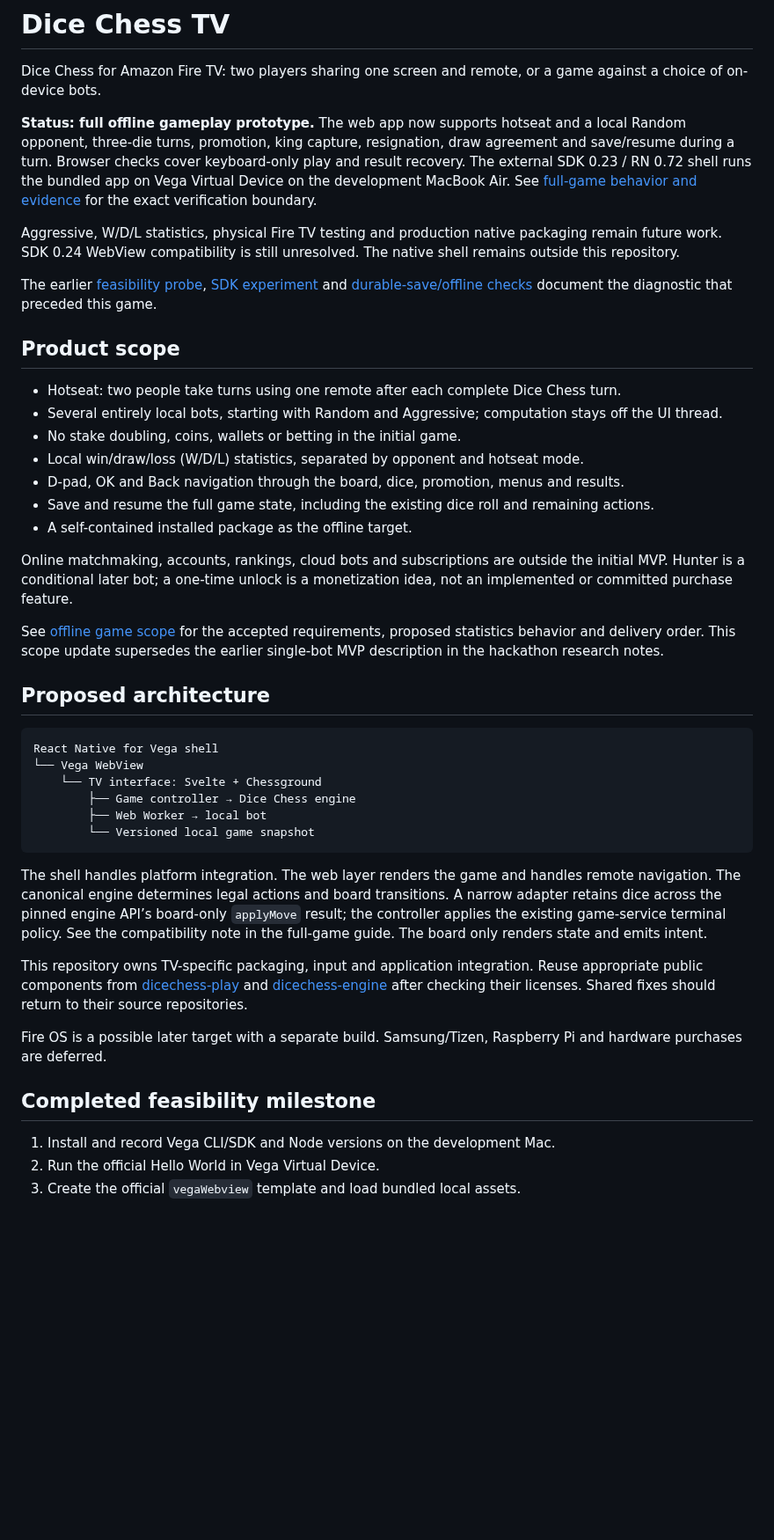
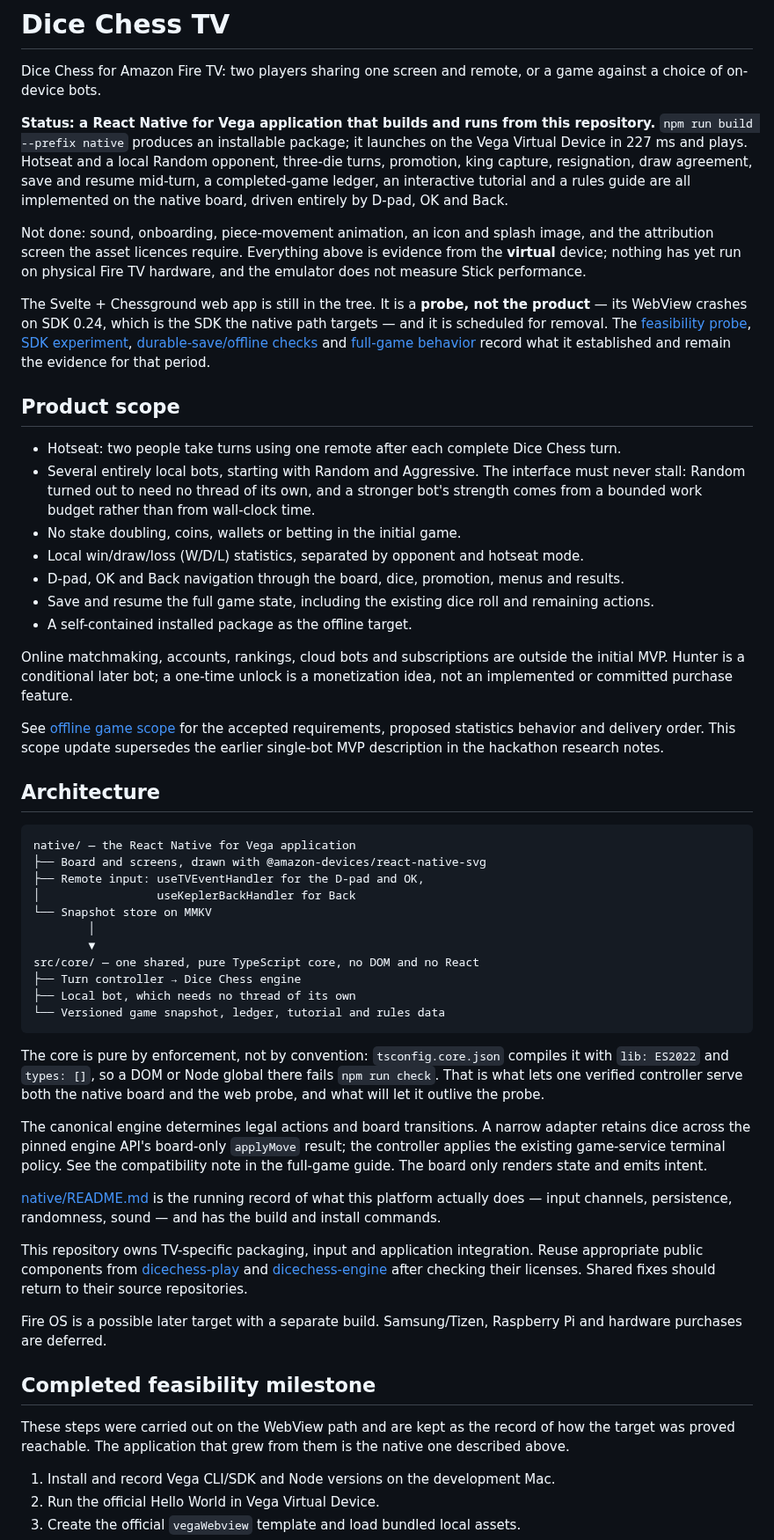
Before and after one commit to fortemate/dicechess-tv, a Markdown page: README.md, the part around one of its changes. Shown at 88% size. GitHub-like rendering; blank space fills up the shorter version.

Commit message:
docs: describe the application this repository actually contains
README opened by calling the web app the product and stating that "the native
shell remains outside this repository", and drew an architecture of
WebView → Svelte + Chessground. None of that has been true for a while, and
after #27 the last sentence is plainly false. This is the first file a contest
reviewer opens, so it was also the worst place for it.

It now says what is here: a React Native for Vega application in native/ that
builds and launches, a shared pure core beneath it, and the Svelte app named
for what it is — a superseded probe awaiting removal. The architecture diagram
is redrawn around that, and the docs recording the probe are kept as the
evidence for their period rather than deleted or disowned.

Licensing gains the distinction that matters: Chessground's GPL-3.0 reaches
only the probe, so removing the probe removes the obligation from anything
that ships, while the native application carries the engine, the CC0 pieces
and Amazon's packages, none of which we redistribute.

Two claims were quietly wrong and are corrected rather than reworded. Bots do
not "stay off the UI thread" — Random needs no thread at all, and a stronger
bot's strength comes from a bounded work budget. And the milestone section's
"next delivery step is the result ledger" had been overtaken by the ledger,
the tutorial and the rules guide.

AGENTS.md carried the same stale target line. Its guidance now names the core
purity rule as a build failure rather than a preference, tells an agent to run
the native gate as well as the root one, and says to put a change on a device
before believing it — a green gate has shipped a build that swallowed every
key press. The shared publication, issue-management and security blocks are
untouched.

Co-Authored-By: Claude Opus 5 <noreply@anthropic.com>

````diff
--- a/README.md
+++ b/README.md
@@ -2,16 +2,16 @@
 
 Dice Chess for Amazon Fire TV: two players sharing one screen and remote, or a game against a choice of on-device bots.
 
-**Status: full offline gameplay prototype.** The web app now supports hotseat and a local Random opponent, three-die turns, promotion, king capture, resignation, draw agreement and save/resume during a turn. Browser checks cover keyboard-only play and result recovery. The external SDK 0.23 / RN 0.72 shell runs the bundled app on Vega Virtual Device on the development MacBook Air. See [full-game behavior and evidence](docs/full-game.md) for the exact verification boundary.
+**Status: a React Native for Vega application that builds and runs from this repository.** `npm run build --prefix native` produces an installable package; it launches on the Vega Virtual Device in 227 ms and plays. Hotseat and a local Random opponent, three-die turns, promotion, king capture, resignation, draw agreement, save and resume mid-turn, a completed-game ledger, an interactive tutorial and a rules guide are all implemented on the native board, driven entirely by D-pad, OK and Back.
 
-Aggressive, W/D/L statistics, physical Fire TV testing and production native packaging remain future work. SDK 0.24 WebView compatibility is still unresolved. The native shell remains outside this repository.
+Not done: sound, onboarding, piece-movement animation, an icon and splash image, and the attribution screen the asset licences require. Everything above is evidence from the **virtual** device; nothing has yet run on physical Fire TV hardware, and the emulator does not measure Stick performance.
 
-The earlier [feasibility probe](docs/prototype.md), [SDK experiment](docs/vega-sdk-experiment.md) and [durable-save/offline checks](docs/durable-save-and-offline.md) document the diagnostic that preceded this game.
+The Svelte + Chessground web app is still in the tree. It is a **probe, not the product** — its WebView crashes on SDK 0.24, which is the SDK the native path targets — and it is scheduled for removal. The [feasibility probe](docs/prototype.md), [SDK experiment](docs/vega-sdk-experiment.md), [durable-save/offline checks](docs/durable-save-and-offline.md) and [full-game behavior](docs/full-game.md) record what it established and remain the evidence for that period.
 
 ## Product scope
 
 - Hotseat: two people take turns using one remote after each complete Dice Chess turn.
-- Several entirely local bots, starting with Random and Aggressive; computation stays off the UI thread.
+- Several entirely local bots, starting with Random and Aggressive. The interface must never stall: Random turned out to need no thread of its own, and a stronger bot's strength comes from a bounded work budget rather than from wall-clock time.
 - No stake doubling, coins, wallets or betting in the initial game.
 - Local win/draw/loss (W/D/L) statistics, separated by opponent and hotseat mode.
 - D-pad, OK and Back navigation through the board, dice, promotion, menus and results.
@@ -22,24 +22,35 @@ Online matchmaking, accounts, rankings, cloud bots and subscriptions are outside
 
 See [offline game scope](docs/offline-game-scope.md) for the accepted requirements, proposed statistics behavior and delivery order. This scope update supersedes the earlier single-bot MVP description in the hackathon research notes.
 
-## Proposed architecture
+## Architecture
 
 ```text
-React Native for Vega shell
-└── Vega WebView
-    └── TV interface: Svelte + Chessground
-        ├── Game controller → Dice Chess engine
-        ├── Web Worker → local bot
-        └── Versioned local game snapshot
+native/ — the React Native for Vega application
+├── Board and screens, drawn with @amazon-devices/react-native-svg
+├── Remote input: useTVEventHandler for the D-pad and OK,
+│                 useKeplerBackHandler for Back
+└── Snapshot store on MMKV
+        │
+        ▼
+src/core/ — one shared, pure TypeScript core, no DOM and no React
+├── Turn controller → Dice Chess engine
+├── Local bot, which needs no thread of its own
+└── Versioned game snapshot, ledger, tutorial and rules data
 ```
 
-The shell handles platform integration. The web layer renders the game and handles remote navigation. The canonical engine determines legal actions and board transitions. A narrow adapter retains dice across the pinned engine API’s board-only `applyMove` result; the controller applies the existing game-service terminal policy. See the compatibility note in the full-game guide. The board only renders state and emits intent.
+The core is pure by enforcement, not by convention: `tsconfig.core.json` compiles it with `lib: ES2022` and `types: []`, so a DOM or Node global there fails `npm run check`. That is what lets one verified controller serve both the native board and the web probe, and what will let it outlive the probe.
+
+The canonical engine determines legal actions and board transitions. A narrow adapter retains dice across the pinned engine API's board-only `applyMove` result; the controller applies the existing game-service terminal policy. See the compatibility note in the full-game guide. The board only renders state and emits intent.
+
+[native/README.md](native/README.md) is the running record of what this platform actually does — input channels, persistence, randomness, sound — and has the build and install commands.
 
 This repository owns TV-specific packaging, input and application integration. Reuse appropriate public components from [dicechess-play](https://github.com/fortemate/dicechess-play) and [dicechess-engine](https://github.com/fortemate/dicechess-engine) after checking their licenses. Shared fixes should return to their source repositories.
 
 Fire OS is a possible later target with a separate build. Samsung/Tizen, Raspberry Pi and hardware purchases are deferred.
 
 ## Completed feasibility milestone
+
+These steps were carried out on the WebView path and are kept as the record of how the target was proved reachable. The application that grew from them is the native one described above.
 
 1. Install and record Vega CLI/SDK and Node versions on the development Mac.
 2. Run the official Hello World in Vega Virtual Device.
````
Also changed, not shown: other parts of README.md (+6 -4 lines), AGENTS.md (+7 -4 lines).
